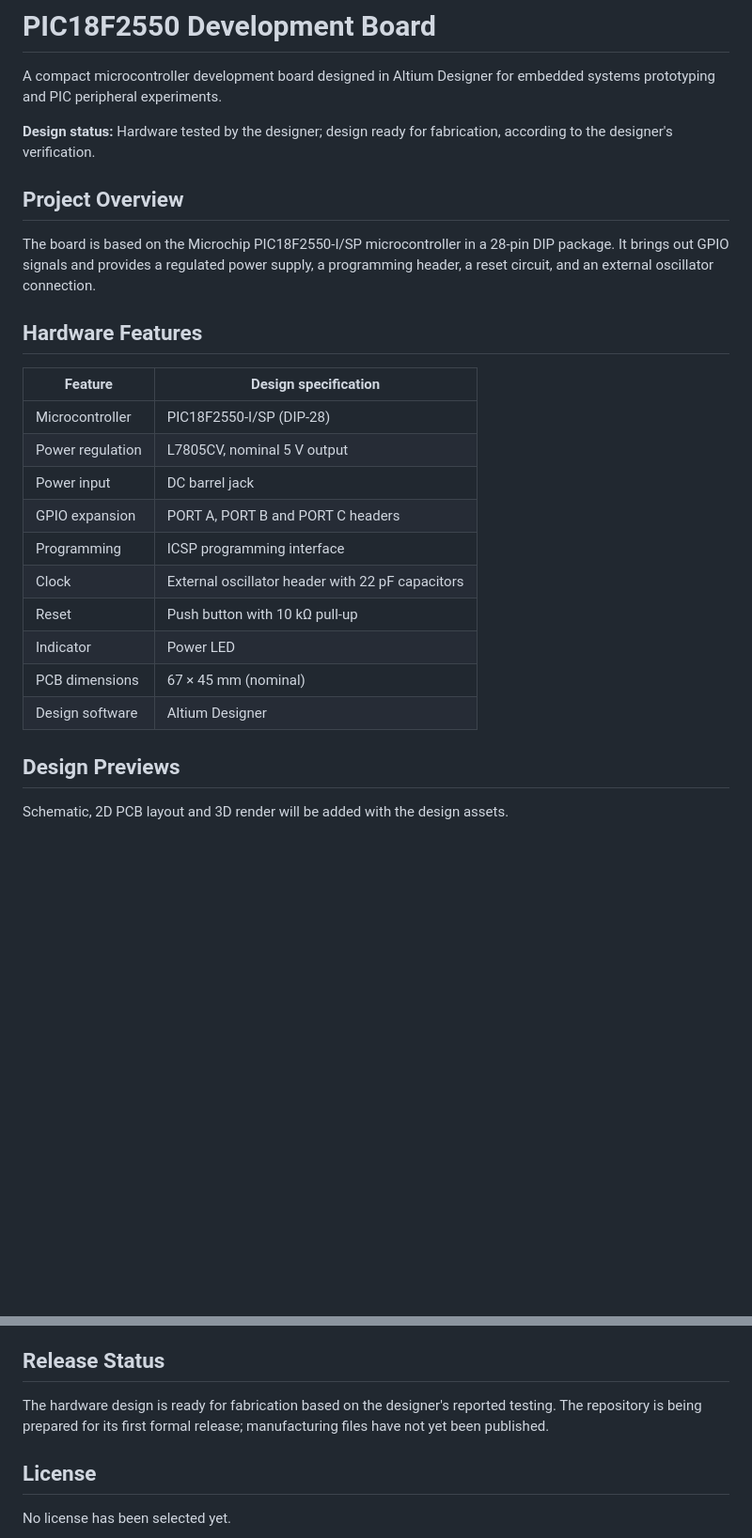
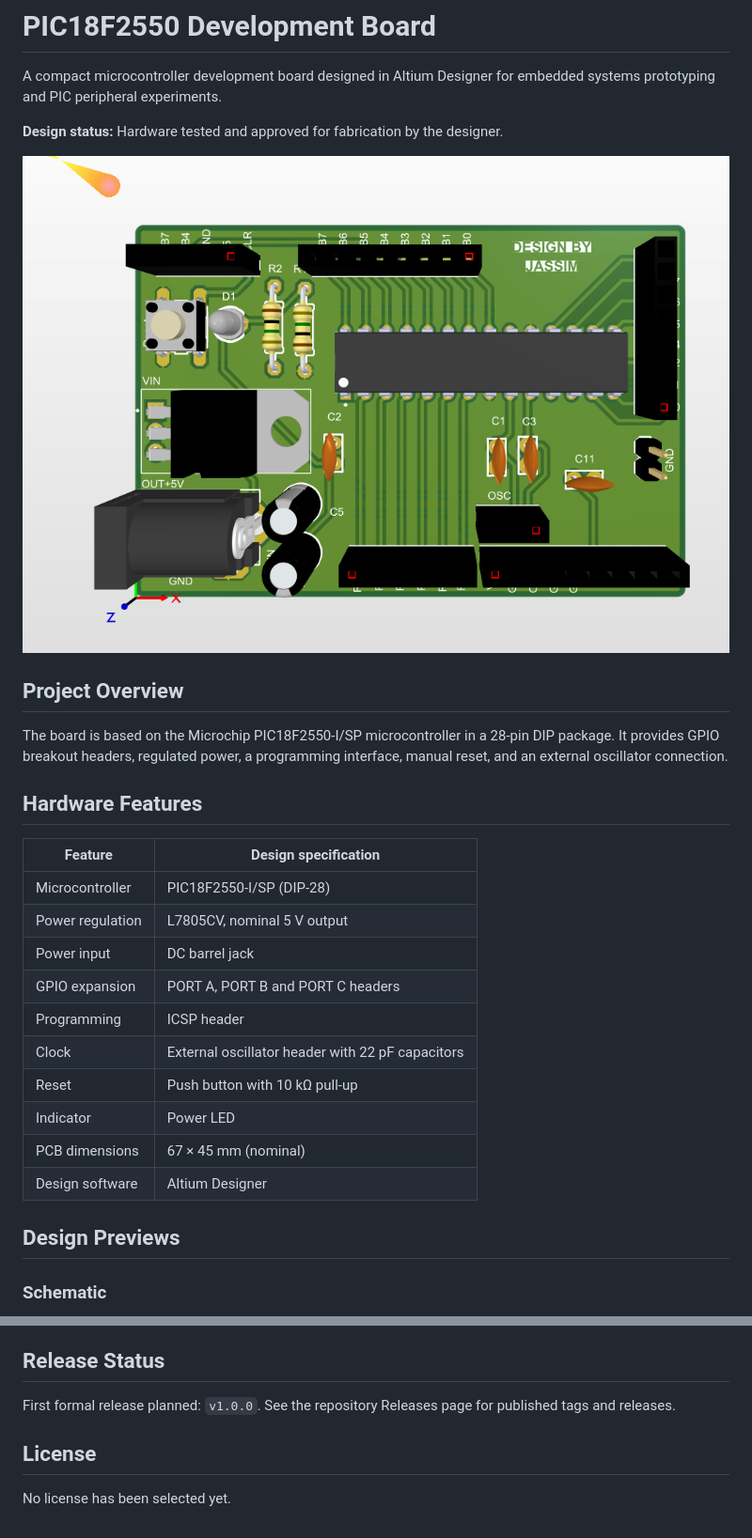
Before and after one commit to jassim20/PIC18F2550-Development-Board, a Markdown page: README.md, 2 parts joined by grey strips. Shown at 94% size. GitHub-like rendering; pictures changed too: Images/03-pcb-3d.png (added); blank space fills up the shorter version.

```diff
--- a/README.md
+++ b/README.md
@@ -2,11 +2,13 @@
 
 A compact microcontroller development board designed in Altium Designer for embedded systems prototyping and PIC peripheral experiments.
 
-**Design status:** Hardware tested by the designer; design ready for fabrication, according to the designer's verification.
+**Design status:** Hardware tested and approved for fabrication by the designer.
+
+![3D render of the PIC18F2550 development board](Images/03-pcb-3d.png)
 
 ## Project Overview
 
-The board is based on the Microchip PIC18F2550-I/SP microcontroller in a 28-pin DIP package. It brings out GPIO signals and provides a regulated power supply, a programming header, a reset circuit, and an external oscillator connection.
+The board is based on the Microchip PIC18F2550-I/SP microcontroller in a 28-pin DIP package. It provides GPIO breakout headers, regulated power, a programming interface, manual reset, and an external oscillator connection.
 
 ## Hardware Features
 
@@ -16,7 +18,7 @@ The board is based on the Microchip PIC18F2550-I/SP microcontroller in a 28-pin
 | Power regulation | L7805CV, nominal 5 V output |
 | Power input | DC barrel jack |
 | GPIO expansion | PORT A, PORT B and PORT C headers |
-| Programming | ICSP programming interface |
+| Programming | ICSP header |
 | Clock | External oscillator header with 22 pF capacitors |
 | Reset | Push button with 10 kΩ pull-up |
 | Indicator | Power LED |
@@ -25,5 +27,5 @@ The board is based on the Microchip PIC18F2550-I/SP microcontroller in a 28-pin
 
 ## Design Previews
 
-Schematic, 2D PCB layout and 3D render will be added with the design assets.
+### Schematic
 
@@ -54,7 +71,7 @@ Detailed test results and ERC/DRC reports have not yet been published.
 
 ## Release Status
 
-The hardware design is ready for fabrication based on the designer's reported testing. The repository is being prepared for its first formal release; manufacturing files have not yet been published.
+First formal release planned: `v1.0.0`. See the repository Releases page for published tags and releases.
 
 ## License
 
```
Also changed, not shown: other parts of README.md (+30 -15 lines), Images/01-schematic.png (added), Images/02-pcb-2d.png (added), 2 other files.
